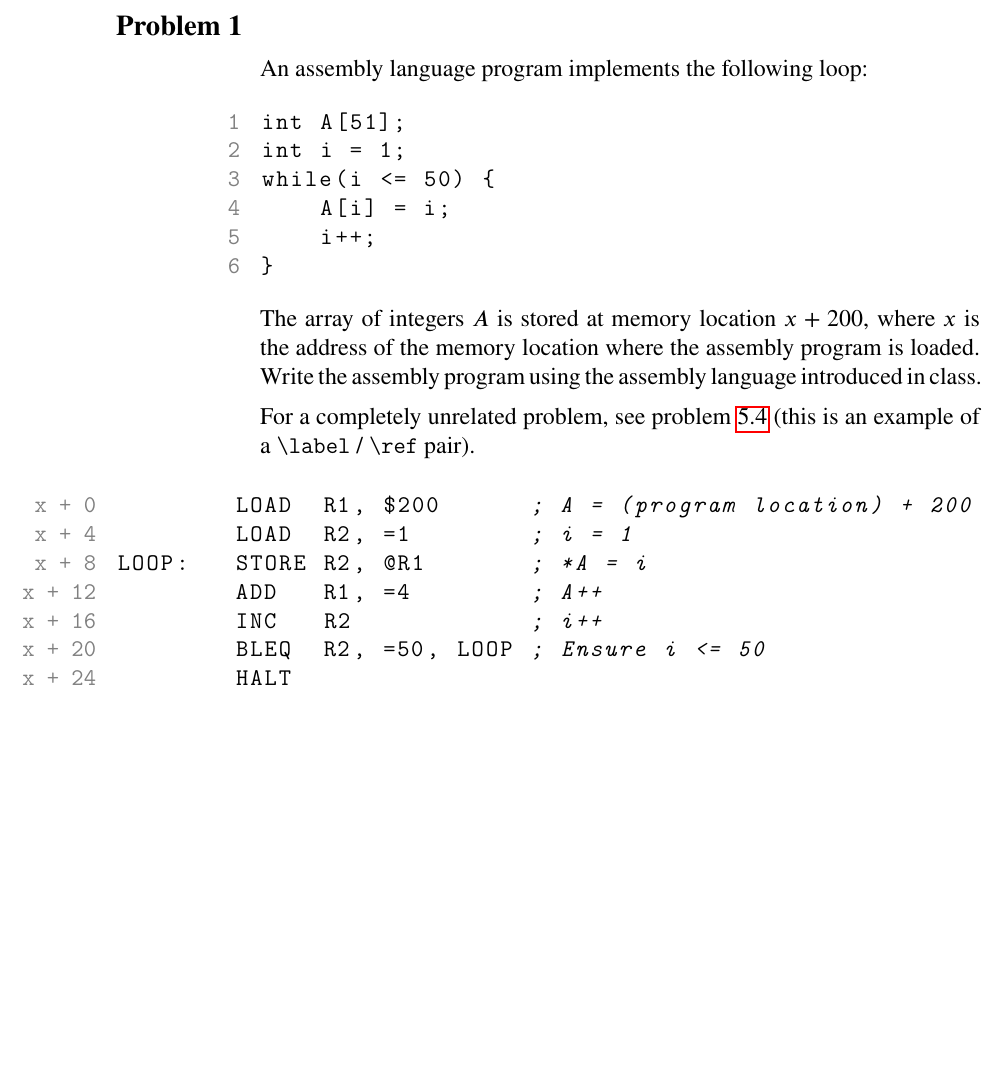
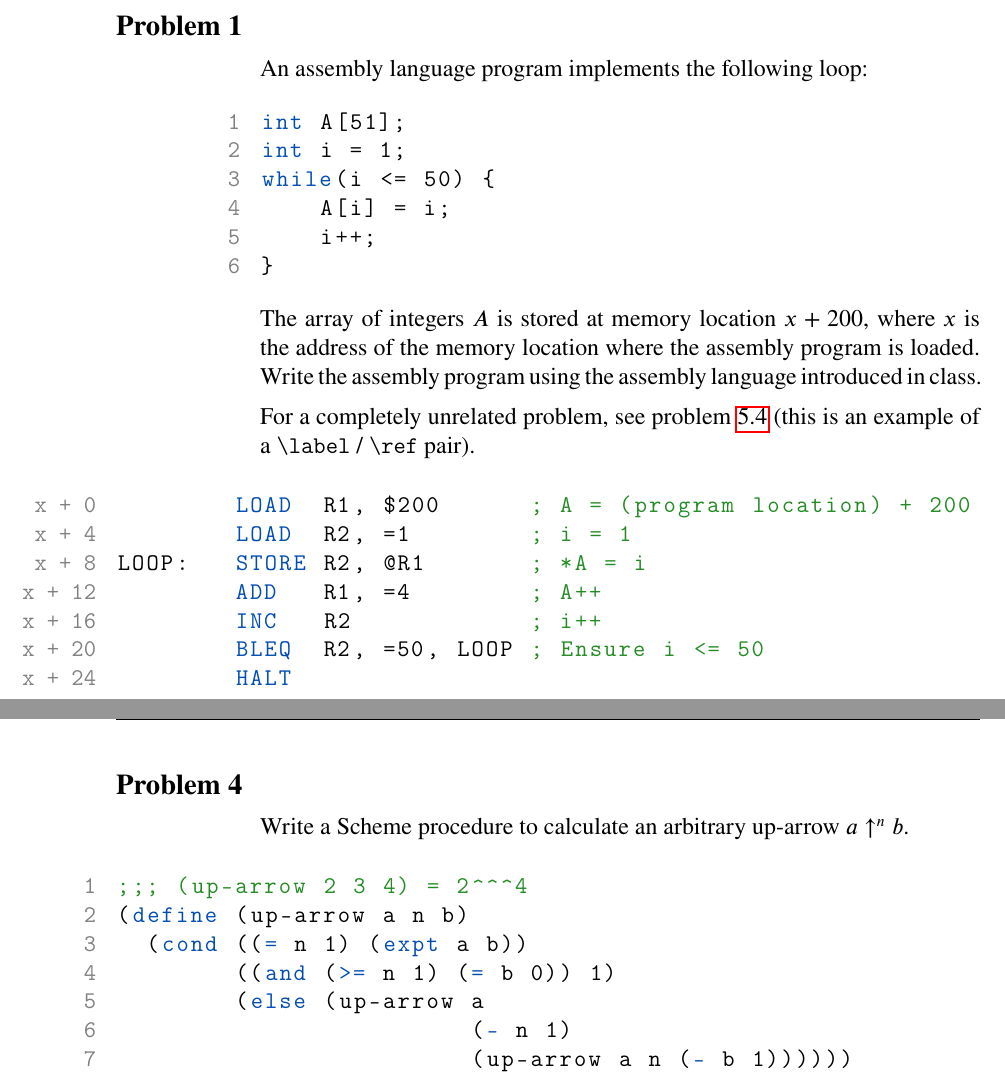
Before and after one commit to 9999years/brandeis-problemset, a LaTeX problem sheet (example.tex, which reads brandeis-problemset.cls): part of page 2 of 6 before the commit and two parts of pages 2 and 7 of 7 after it, the two joined at a grey line, cut so that both start at the same text, the shorter picture padded with empty space. Compiled offline with pdfLaTeX.

Commit message:
All primitive functions in `scheme` environment
- Adds syntax coloring to all listings environments (colors stolen from
  scheme syntax)
- Adds install.ps1 script as well as updating the Makefile

```diff
--- a/brandeis-problemset.cls
+++ b/brandeis-problemset.cls
@@ -1,4 +1,4 @@
-\ProvidesClass{brandeis-problemset}[2018-12-20 0.4.0 COSI Problem sets at Brandeis University]
+\ProvidesClass{brandeis-problemset}[2019-01-03 0.4.1 COSI Problem sets at Brandeis University]
 % Description: A document class for Brandeis University's computer science
 %              courses' problem sets
 % License:     GPL-3.0
@@ -101,34 +101,66 @@
 \fi
 
 \ifproblemset@scheme
-	% from https://github.com/stuhlmueller/scheme-listings
-	\lstdefinelanguage{scheme}{
-		morekeywords=[1]{define, define-syntax, define-macro, lambda, define-stream, stream-lambda},
-		morekeywords=[2]{begin, call-with-current-continuation, call/cc,
-		call-with-input-file, call-with-output-file, case, cond,
-		do, else, for-each, if,
-		let*, let, let-syntax, letrec, letrec-syntax,
-		let-values, let*-values,
-		and, or, not, delay, force,
-		quasiquote, quote, unquote, unquote-splicing,
-		map, fold, syntax, syntax-rules, eval, environment, query },
-		morekeywords=[3]{import, export},
-		alsodigit=!\$\%&*+-./:<=>?@^_~,
+	% Language definition by Rebecca Turner and Andreas Stuhlmüller.
+	\lstdefinelanguage[R5RS]{Scheme}{
+		morekeywords={*,/,<=,<,=>,=,>=,>,+,-,%
+			% ``These procedures are compositions of car and cdr \dots\
+			% Arbitrary compositions, up to four deep, are provided. There are
+			% twenty-eight of these procedures in all.'' (6.3.2)
+			car,cbr,caar,cabr,cbar,cbbr,caaar,caabr,cabar,cabbr,cbaar,%
+			cbabr,cbbar,cbbbr,caaaar,caaabr,caabar,caabbr,cabaar,cababr,%
+			cabbar,cabbbr,cbaaar,cbaabr,cbabar,cbabbr,cbbaar,cbbabr,cbbbar,%
+			cbbbbr,%
+			% Define the rest of the primitives, from R5RS'
+			% \href{https://schemers.org/Documents/Standards/R5RS/HTML/r5rs-Z-H-15.html#%_chap_Temp_11}{``Alphabetic
+			% Index of Definitions of Concepts, Keywords, and Procedures''}
+			abs,acos,and,angle,append,apply,asin,assoc,%
+			assq,assv,atan,begin,boolean?,%
+			call-with-current-continuation,call-with-input-file,%
+			call-with-output-file,call-with-values,case,%
+			ceiling,char->integer,char-alphabetic?,char-ci<=?,char-ci<?,%
+			char-ci=?,char-ci>=?,char-ci>?,char-downcase,char-lower-case?,%
+			char-numeric?,char-ready?,char-upcase,char-upper-case?,%
+			char-whitespace?,char<=?,char<?,char=?,char>=?,char>?,char?,%
+			close-input-port,close-output-port,complex?,cond,cons,cos,%
+			current-input-port,current-output-port,define,define-syntax,delay,%
+			denominator,display,do,dynamic-wind,else,eof-object?,eq?,%
+			equal?,eqv?,eval,even?,exact->inexact,exact?,exp,expt,floor,%
+			for-each,force,gcd,if,imag-part,inexact->exact,inexact?,%
+			input-port?,integer->char,integer?,interaction-environment,lambda,%
+			lcm,length,let,let*,let-syntax,letrec,letrec-syntax,list,%
+			list->string,list->vector,list-ref,list-tail,list?,load,log,%
+			magnitude,make-polar,make-rectangular,make-string,make-vector,%
+			map,max,member,memq,memv,min,modulo,negative?,newline,not,%
+			null-environment,null?,number->string,number?,numerator,odd?,%
+			open-input-file,open-output-file,or,output-port?,pair?,peek-char,%
+			port?,positive?,procedure?,quasiquote,quote,quotient,rational?,%
+			rationalize,read,read-char,real-part,real?,remainder,reverse,%
+			round,scheme-report-environment,set!,set-car!,set-cdr!,setcar,%
+			sin,sqrt,string,string->list,string->number,string->symbol,%
+			string-append,string-ci<=?,string-ci<?,string-ci=?,string-ci>=?,%
+			string-ci>?,string-copy,string-fill!,string-length,string-ref,%
+			string-set!,string<=?,string<?,string=?,string>=?,string>?,%
+			string?,substring,symbol->string,symbol?,syntax-rules,tan,%
+			transcript-off,transcript-on,truncate,values,vector,vector->list,%
+			vector-fill!,vector-length,vector-ref,vector-set!,vector?,%
+			with-input-from-file,with-output-to-file,write,write-char,zero?},
+		otherkeywords={\#b,\#o,\#d,\#x,\#e,\#i,\#t,\#f,%
+			',`,{,},\,\@,...},
+		alsoletter={!\$\%&*/:<=>?@^_~+-},
+		alsodigit={.},
 		sensitive=true,
 		morecomment=[l]{;},
 		morecomment=[s]{\#|}{|\#},
 		morestring=[b]",
-		basicstyle=\small\ttfamily,
-		keywordstyle=\bf\ttfamily\color[rgb]{0,.3,.7},
-		commentstyle=\color[rgb]{0.133,0.545,0.133},
-		stringstyle={\color[rgb]{0.75,0.49,0.07}},
 		upquote=true,
-		breaklines=true,
-		breakatwhitespace=true,
 		literate=*{`}{{`}}{1}
+	}[keywords,comments,strings]
+	\lstset{
+		defaultdialect=[R5RS]Scheme
 	}
 	\lstnewenvironment{scheme}[1][]
-		{\lstset{language=scheme, #1}}
+		{\lstset{language=Scheme, #1}}
 		{}
 \fi
 
@@ -239,7 +271,11 @@
 	aboveskip=1em,
 	belowskip=0.5em,
 	breaklines,
+	breakatwhitespace=true,
 	tabsize=4,
+	keywordstyle={\bf\ttfamily\color[rgb]{0,.3,.7}},
+	commentstyle={\color[rgb]{0.133,0.545,0.133}},
+	stringstyle={\color[rgb]{0.75,0.49,0.07}},
 }
 
 \lstnewenvironment{assembly}[1][]
--- a/example.tex
+++ b/example.tex
@@ -1,4 +1,4 @@
-\documentclass[gantt]{brandeis-problemset}
+\documentclass[gantt, scheme]{brandeis-problemset}
 \author{Rebecca Turner}
 \problemsetsetup{
 	coursenumber=21a,
@@ -246,4 +246,18 @@ time --- this is referred to as exponentiation by squaring.
 	\end{ganttschedule}
 \end{enumerate}
 
+\begin{problem}
+	Write a Scheme procedure to calculate an arbitrary up-arrow $a \uparrow^n
+	b$.
+\end{problem}
+
+\begin{scheme}
+;;; (up-arrow 2 3 4) = 2^^^4
+(define (up-arrow a n b)
+  (cond ((= n 1) (expt a b))
+        ((and (>= n 1) (= b 0)) 1)
+        (else (up-arrow a
+                        (- n 1)
+                        (up-arrow a n (- b 1))))))
+\end{scheme}
 \end{document}
```
Also changed, not shown: brandeis-problemset.tex (+12 -9 lines), Makefile, 1 other file.
